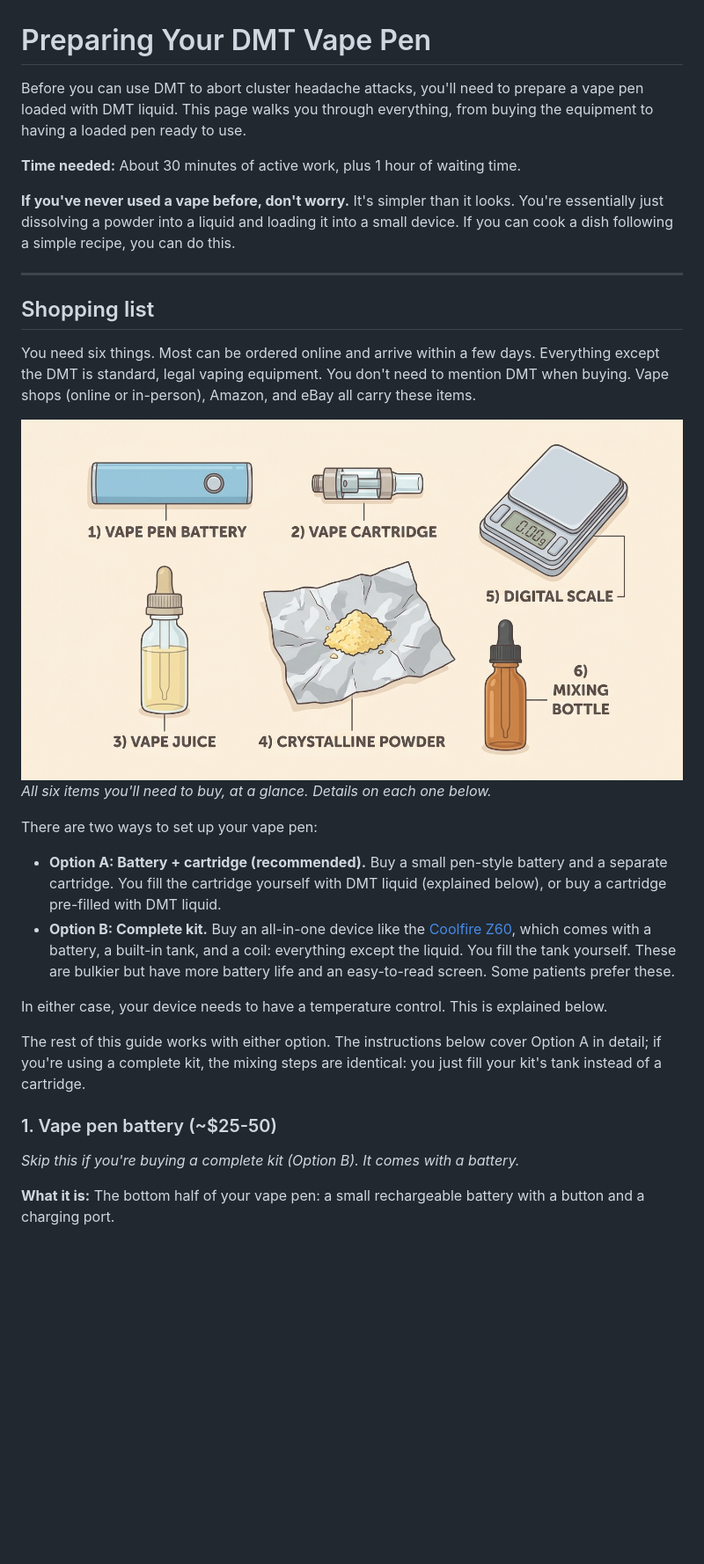
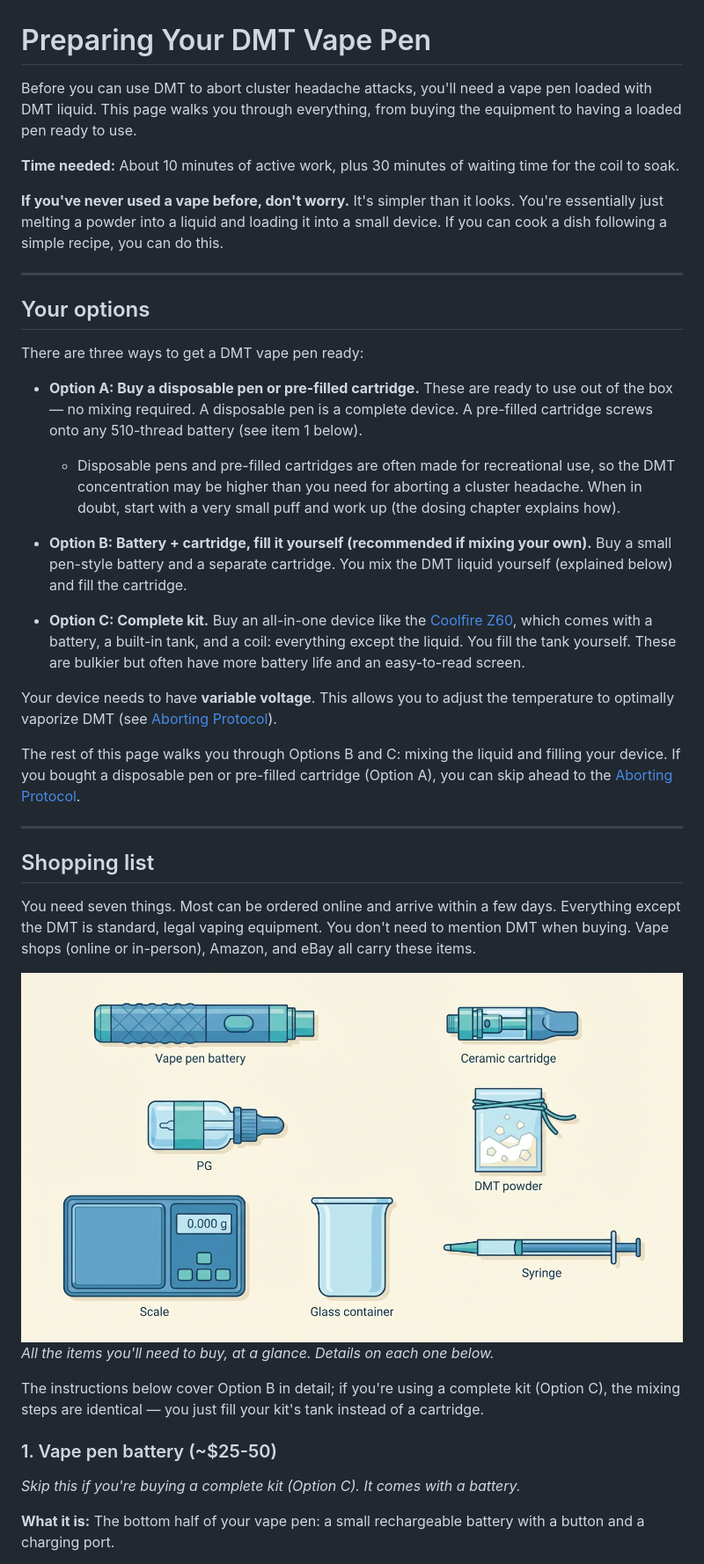
Before and after one commit to Yukee/guide, a Markdown page: 05-preparing-your-dmt-vape-pen.md, the part around the change printed below. Shown: that part at 88% size. GitHub-like rendering; pictures changed too: images/illustration-equipment-flat-lay.jpg; blank space fills up the shorter version.

```diff
--- a/05-preparing-your-dmt-vape-pen.md
+++ b/05-preparing-your-dmt-vape-pen.md
@@ -1,33 +1,43 @@
 # Preparing Your DMT Vape Pen
 
-Before you can use DMT to abort cluster headache attacks, you'll need to prepare a vape pen loaded with DMT liquid. This page walks you through everything, from buying the equipment to having a loaded pen ready to use.
+Before you can use DMT to abort cluster headache attacks, you'll need a vape pen loaded with DMT liquid. This page walks you through everything, from buying the equipment to having a loaded pen ready to use.
 
-**Time needed:** About 30 minutes of active work, plus 1 hour of waiting time.
+**Time needed:** About 10 minutes of active work, plus 30 minutes of waiting time for the coil to soak.
 
-**If you've never used a vape before, don't worry.** It's simpler than it looks. You're essentially just dissolving a powder into a liquid and loading it into a small device.
-If you can cook a dish following a simple recipe, you can do this.
+**If you've never used a vape before, don't worry.** It's simpler than it looks. You're essentially just melting a powder into a liquid and loading it into a small device. If you can cook a dish following a simple recipe, you can do this.
+
+---
+
+## Your options
+
+There are three ways to get a DMT vape pen ready:
+
+- **Option A: Buy a disposable pen or pre-filled cartridge.** These are ready to use out of the box — no mixing required. A disposable pen is a complete device. A pre-filled cartridge screws onto any 510-thread battery (see item 1 below).
+  - Disposable pens and pre-filled cartridges are often made for recreational use, so the DMT concentration may be higher than you need for aborting a cluster headache. When in doubt, start with a very small puff and work up (the dosing chapter explains how).
+
+- **Option B: Battery + cartridge, fill it yourself (recommended if mixing your own).** Buy a small pen-style battery and a separate cartridge. You mix the DMT liquid yourself (explained below) and fill the cartridge.
+
+- **Option C: Complete kit.** Buy an all-in-one device like the [Coolfire Z60](https://www.innokin.com/coolfire-z60), which comes with a battery, a built-in tank, and a coil: everything except the liquid. You fill the tank yourself. These are bulkier but often have more battery life and an easy-to-read screen.
+
+Your device needs to have **variable voltage**.
+This allows you to adjust the temperature to optimally vaporize DMT (see [Aborting Protocol](06-aborting-protocol)).
+
+The rest of this page walks you through Options B and C: mixing the liquid and filling your device. If you bought a disposable pen or pre-filled cartridge (Option A), you can skip ahead to the [Aborting Protocol](06-aborting-protocol).
 
 ---
 
 ## Shopping list
 
-You need six things. Most can be ordered online and arrive within a few days. Everything except the DMT is standard, legal vaping equipment. You don't need to mention DMT when buying. Vape shops (online or in-person), Amazon, and eBay all carry these items.
+You need seven things. Most can be ordered online and arrive within a few days. Everything except the DMT is standard, legal vaping equipment. You don't need to mention DMT when buying. Vape shops (online or in-person), Amazon, and eBay all carry these items.
 
-![Everything you need - the six items laid out and labeled](images/illustration-equipment-flat-lay.jpg)
-*All six items you'll need to buy, at a glance. Details on each one below.*
+![Everything you need - the items laid out and labeled](images/illustration-equipment-flat-lay.jpg)
+*All the items you'll need to buy, at a glance. Details on each one below.*
 
-There are two ways to set up your vape pen:
-
-- **Option A: Battery + cartridge (recommended).** Buy a small pen-style battery and a separate cartridge. You fill the cartridge yourself with DMT liquid (explained below), or buy a cartridge pre-filled with DMT liquid.
-- **Option B: Complete kit.** Buy an all-in-one device like the [Coolfire Z60](https://www.innokin.com/coolfire-z60), which comes with a battery, a built-in tank, and a coil: everything except the liquid. You fill the tank yourself. These are bulkier but have more battery life and an easy-to-read screen. Some patients prefer these.
-
-In either case, your device needs to have a temperature control. This is explained below.
-
-The rest of this guide works with either option. The instructions below cover Option A in detail; if you're using a complete kit, the mixing steps are identical: you just fill your kit's tank instead of a cartridge.
+The instructions below cover Option B in detail; if you're using a complete kit (Option C), the mixing steps are identical — you just fill your kit's tank instead of a cartridge.
 
 ### 1. Vape pen battery (~$25-50)
 
-*Skip this if you're buying a complete kit (Option B). It comes with a battery.*
+*Skip this if you're buying a complete kit (Option C). It comes with a battery.*
 
 **What it is:** The bottom half of your vape pen: a small rechargeable battery with a button and a charging port.
 
```
Also changed, not shown: other parts of 05-preparing-your-dmt-vape-pen.md (+80 -106 lines), images/01-dmt-on-scale.jpg.
